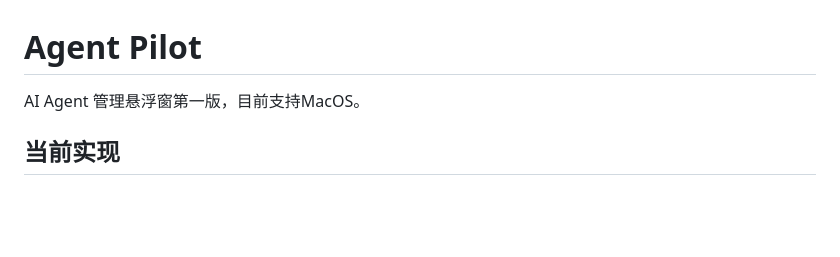
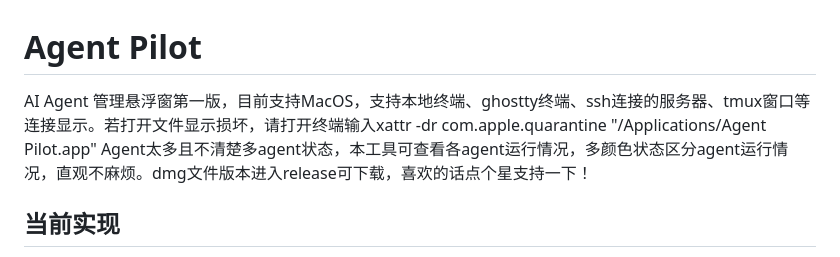
Before and after one commit to sheldonvan/agent-pilot, a Markdown page: README.md, the part around the change. Rendered like a GitHub page; blank space fills up the shorter version.

```diff
--- a/README.md
+++ b/README.md
@@ -1,6 +1,8 @@
 # Agent Pilot
 
-AI Agent 管理悬浮窗第一版，目前支持MacOS。
+AI Agent 管理悬浮窗第一版，目前支持MacOS，支持本地终端、ghostty终端、ssh连接的服务器、tmux窗口等连接显示。若打开文件显示损坏，请打开终端输入xattr -dr com.apple.quarantine "/Applications/Agent Pilot.app"
+Agent太多且不清楚多agent状态，本工具可查看各agent运行情况，多颜色状态区分agent运行情况，直观不麻烦。dmg文件版本进入release可下载，喜欢的话点个星支持一下！
+
 
 ## 当前实现
 
```
